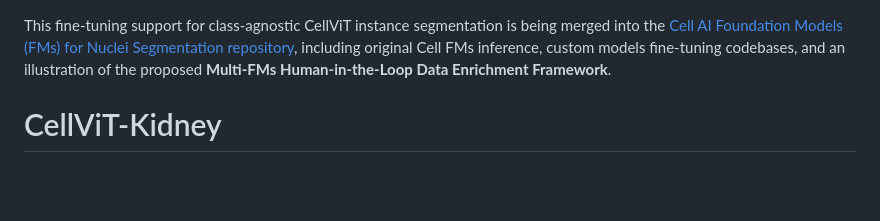
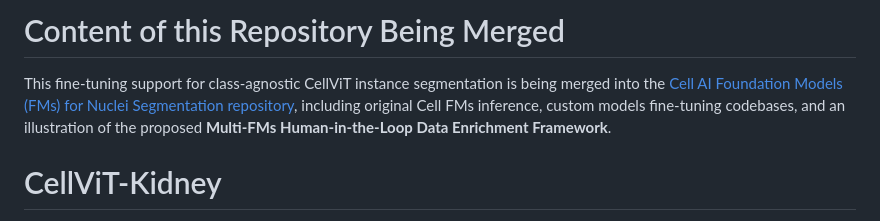
Before and after one commit to junlinguo/CellViT-Kidney, a Markdown page: README.md, the part around the change. Rendered like a GitHub page; blank space fills up the shorter version.

Commit message:
Add section header for merged repository content
Added a section header for repository content.

```diff
--- a/README.md
+++ b/README.md
@@ -1,3 +1,4 @@
+# Content of this Repository Being Merged
 This fine-tuning support for class-agnostic CellViT instance segmentation is being merged into the [Cell AI Foundation Models (FMs) for Nuclei Segmentation repository](https://github.com/hrlblab/AFM_kidney_cells), including original Cell FMs inference, custom models fine-tuning codebases, and an illustration of the proposed **Multi-FMs Human-in-the-Loop Data Enrichment Framework**.
 
 # CellViT-Kidney
```
